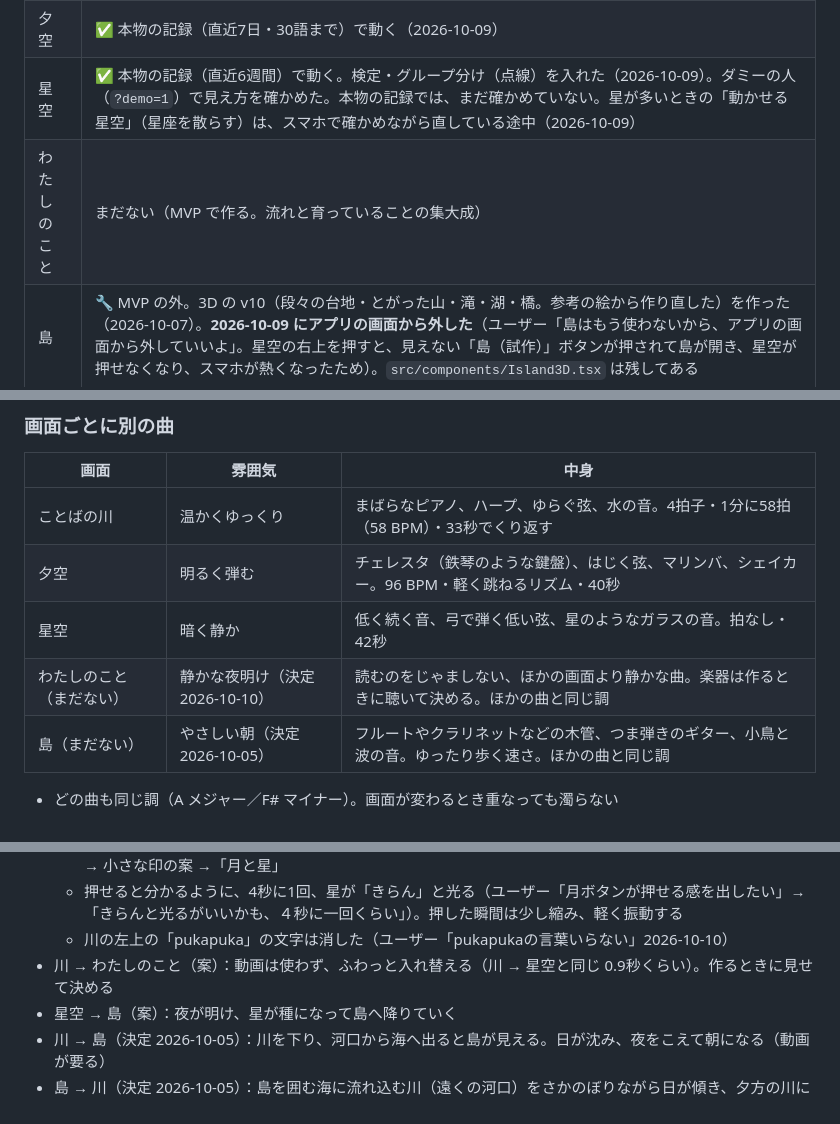
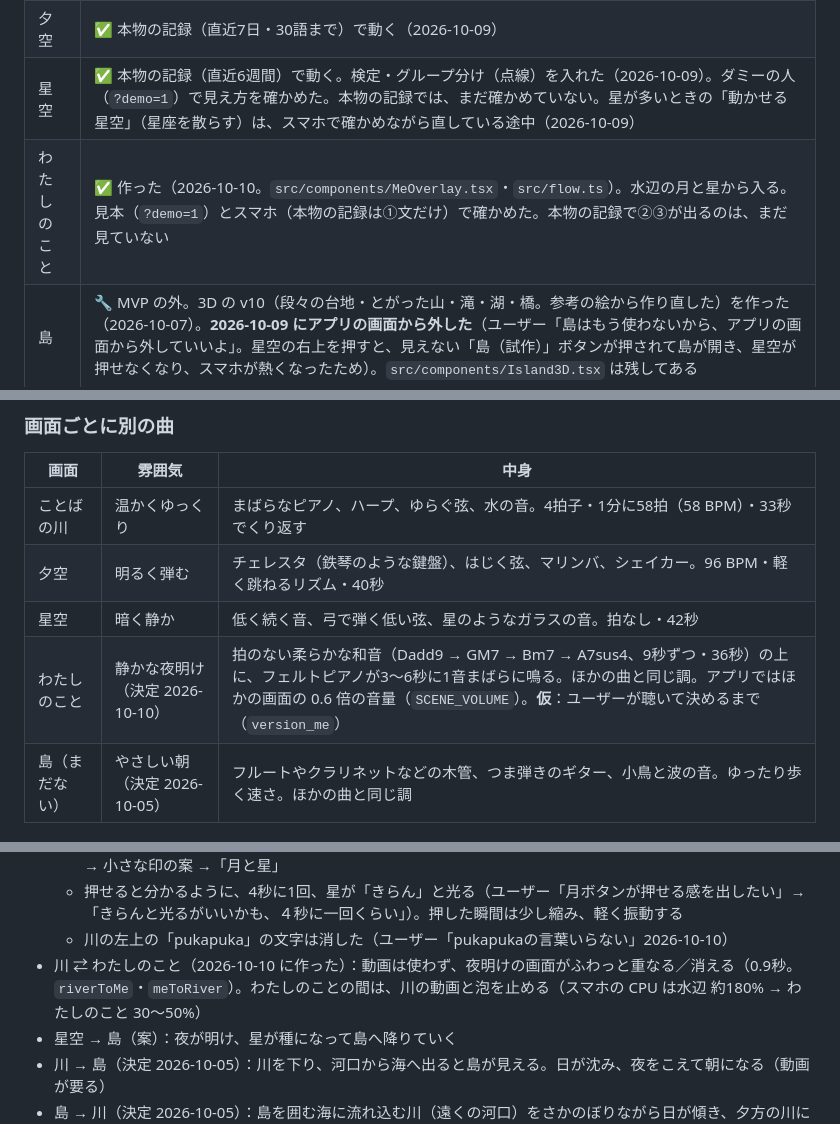
Before and after one commit to Nobumasa494/pukapuka-app, a Markdown page: docs/SPEC.md, 3 parts joined by grey strips. GitHub-like rendering.

Commit message:
設計書とスキル：わたしのことを作った結果（速さ・曲・確かめ方）を書く
Co-Authored-By: Claude Opus 5.5 <noreply@anthropic.com>

```diff
--- a/docs/SPEC.md
+++ b/docs/SPEC.md
@@ -439,7 +439,7 @@ MVP（上の「MVP」）を作って、まず自分で毎日使う（決定 2026
 | ことばの川 | ✅ 動く（言葉を拾う・強さ・光の粒・音・振動）。✅ 保存できた（ログインなし・端末ごとの仮のID。ブラウザとスマホで、拾うと Convex に入り、開き直しても同じ目印だと確かめた 2026-10-08） |
 | 夕空 | ✅ 本物の記録（直近7日・30語まで）で動く（2026-10-09） |
 | 星空 | ✅ 本物の記録（直近6週間）で動く。検定・グループ分け（点線）を入れた（2026-10-09）。ダミーの人（`?demo=1`）で見え方を確かめた。本物の記録では、まだ確かめていない。星が多いときの「動かせる星空」（星座を散らす）は、スマホで確かめながら直している途中（2026-10-09） |
-| わたしのこと | まだない（MVP で作る。流れと育っていることの集大成） |
+| わたしのこと | ✅ 作った（2026-10-10。`src/components/MeOverlay.tsx`・`src/flow.ts`）。水辺の月と星から入る。見本（`?demo=1`）とスマホ（本物の記録は①文だけ）で確かめた。本物の記録で②③が出るのは、まだ見ていない |
 | 島 | 🔧 MVP の外。3D の v10（段々の台地・とがった山・滝・湖・橋。参考の絵から作り直した）を作った（2026-10-07）。**2026-10-09 にアプリの画面から外した**（ユーザー「島はもう使わないから、アプリの画面から外していいよ」。星空の右上を押すと、見えない「島（試作）」ボタンが押されて島が開き、星空が押せなくなり、スマホが熱くなったため）。`src/components/Island3D.tsx` は残してある |
 
 ## 10. 全体の流れ（設計図。案 2026-10-05）
@@ -964,7 +965,7 @@ k（まわりの光）  = 粒1つ 0、2つ 0.25、3つ 0.45、4つ 0.7、5つ 1
 | ことばの川 | 温かくゆっくり | まばらなピアノ、ハープ、ゆらぐ弦、水の音。4拍子・1分に58拍（58 BPM）・33秒でくり返す |
 | 夕空 | 明るく弾む | チェレスタ（鉄琴のような鍵盤）、はじく弦、マリンバ、シェイカー。96 BPM・軽く跳ねるリズム・40秒 |
 | 星空 | 暗く静か | 低く続く音、弓で弾く低い弦、星のようなガラスの音。拍なし・42秒 |
-| わたしのこと（まだない） | 静かな夜明け（決定 2026-10-10） | 読むのをじゃましない、ほかの画面より静かな曲。楽器は作るときに聴いて決める。ほかの曲と同じ調 |
+| わたしのこと | 静かな夜明け（決定 2026-10-10） | 拍のない柔らかな和音（Dadd9 → GM7 → Bm7 → A7sus4、9秒ずつ・36秒）の上に、フェルトピアノが3〜6秒に1音まばらに鳴る。ほかの曲と同じ調。アプリではほかの画面の 0.6 倍の音量（`SCENE_VOLUME`）。**仮**：ユーザーが聴いて決めるまで（`version_me`） |
 | 島（まだない） | やさしい朝（決定 2026-10-05） | フルートやクラリネットなどの木管、つま弾きのギター、小鳥と波の音。ゆったり歩く速さ。ほかの曲と同じ調 |
 
 - どの曲も同じ調（A メジャー／F# マイナー）。画面が変わるとき重なっても濁らない
@@ -1006,7 +1007,7 @@ k（まわりの光）  = 粒1つ 0、2つ 0.25、3つ 0.45、4つ 0.7、5つ 1
   - ユーザー「振り返るのボタン、夕空か夜空かを選べるようにしたい」。文字のボタンや丸い下地は「ダサい」→ 小さな印の案 →「月と星」
   - 押せると分かるように、4秒に1回、星が「きらん」と光る（ユーザー「月ボタンが押せる感を出したい」→「きらんと光るがいいかも、４秒に一回くらい」）。押した瞬間は少し縮み、軽く振動する
   - 川の左上の「pukapuka」の文字は消した（ユーザー「pukapukaの言葉いらない」2026-10-10）
-- 川 → わたしのこと（案）：動画は使わず、ふわっと入れ替える（川 → 星空と同じ 0.9秒くらい）。作るときに見せて決める
+- 川 ⇄ わたしのこと（2026-10-10 に作った）：動画は使わず、夜明けの画面がふわっと重なる／消える（0.9秒。`riverToMe`・`meToRiver`）。わたしのことの間は、川の動画と泡を止める（スマホの CPU は水辺 約180% → わたしのこと 30〜50%）
 - 星空 → 島（案）：夜が明け、星が種になって島へ降りていく
 - 川 → 島（決定 2026-10-05）：川を下り、河口から海へ出ると島が見える。日が沈み、夜をこえて朝になる（動画が要る）
 - 島 → 川（決定 2026-10-05）：島を囲む海に流れ込む川（遠くの河口）をさかのぼりながら日が傾き、夕方の川に着く（動画が要る）。川の水は島の中には入らない（第1部 5. の「水の2つの道」）
```
Also changed, not shown: other parts of docs/SPEC.md (+1 -0 lines).
